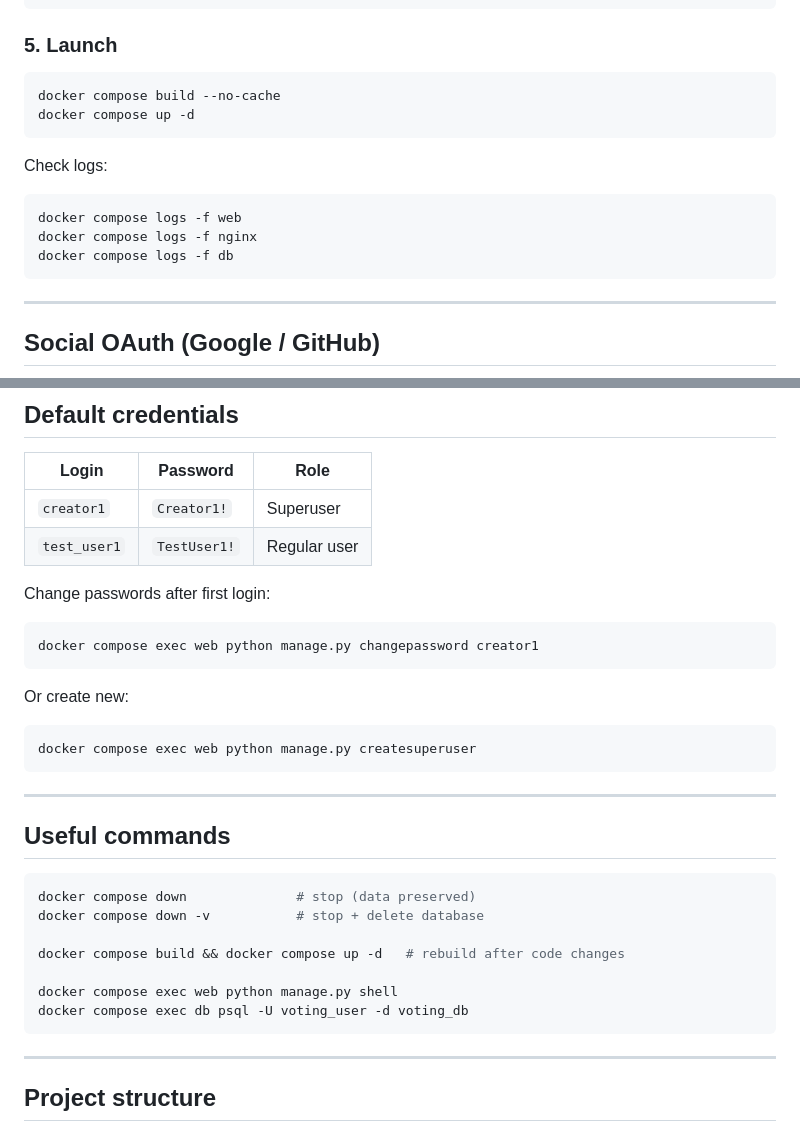
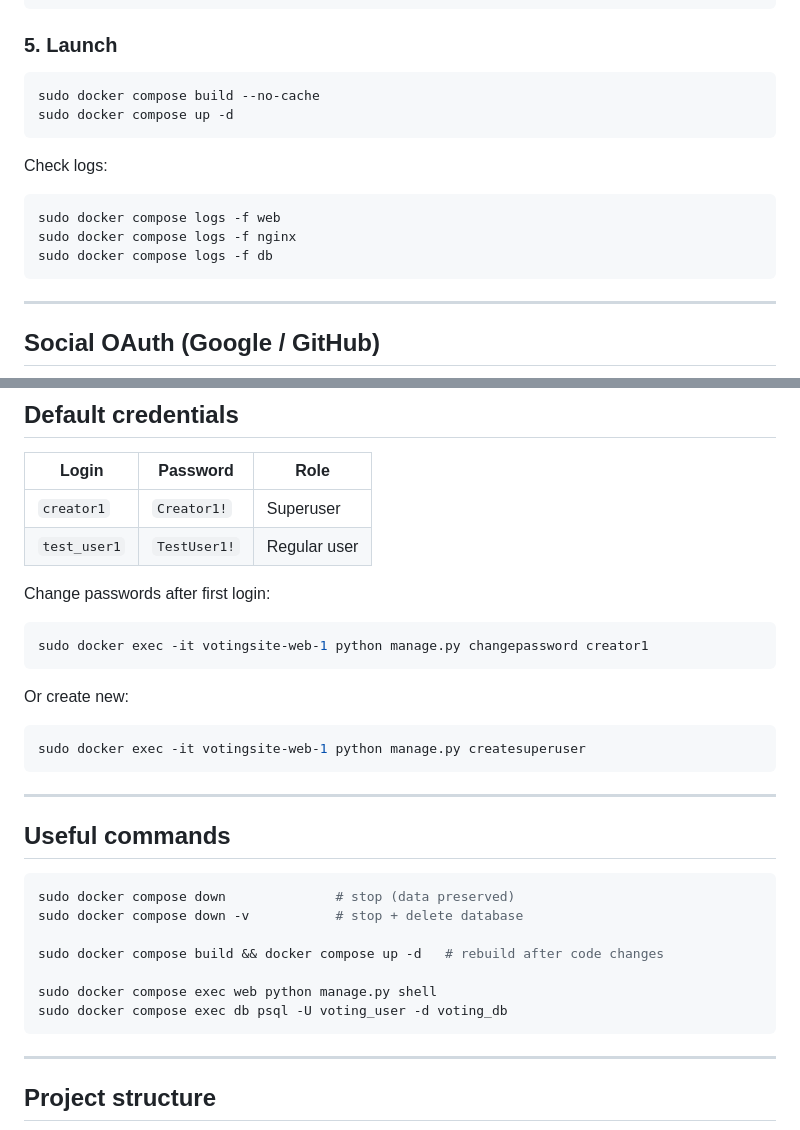
Before and after one commit to kapusta123b/VotingSite, a Markdown page: README.md, 2 parts joined by grey strips. Drawn GitHub-style.

Commit message:
Add sudo to Docker commands in README

````diff
--- a/README.md
+++ b/README.md
@@ -114,15 +114,15 @@ server_name YOUR_SERVER_IP_OR_DOMAIN;
 ### 5. Launch
 
 ```bash
-docker compose build --no-cache
-docker compose up -d
+sudo docker compose build --no-cache
+sudo docker compose up -d
 ```
 
 Check logs:
 ```bash
-docker compose logs -f web
-docker compose logs -f nginx
-docker compose logs -f db
+sudo docker compose logs -f web
+sudo docker compose logs -f nginx
+sudo docker compose logs -f db
 ```
 
 ---
@@ -162,12 +162,12 @@ Configure after the site is running.
 
 Change passwords after first login:
 ```bash
-docker compose exec web python manage.py changepassword creator1
+sudo docker exec -it votingsite-web-1 python manage.py changepassword creator1
 ```
 
 Or create new:
 ```bash
-docker compose exec web python manage.py createsuperuser
+sudo docker exec -it votingsite-web-1 python manage.py createsuperuser
 ```
 
 ---
@@ -175,13 +175,13 @@ docker compose exec web python manage.py createsuperuser
 ## Useful commands
 
 ```bash
-docker compose down              # stop (data preserved)
-docker compose down -v           # stop + delete database
+sudo docker compose down              # stop (data preserved)
+sudo docker compose down -v           # stop + delete database
 
-docker compose build && docker compose up -d   # rebuild after code changes
+sudo docker compose build && docker compose up -d   # rebuild after code changes
 
-docker compose exec web python manage.py shell
-docker compose exec db psql -U voting_user -d voting_db
+sudo docker compose exec web python manage.py shell
+sudo docker compose exec db psql -U voting_user -d voting_db
 ```
 
 ---
````
